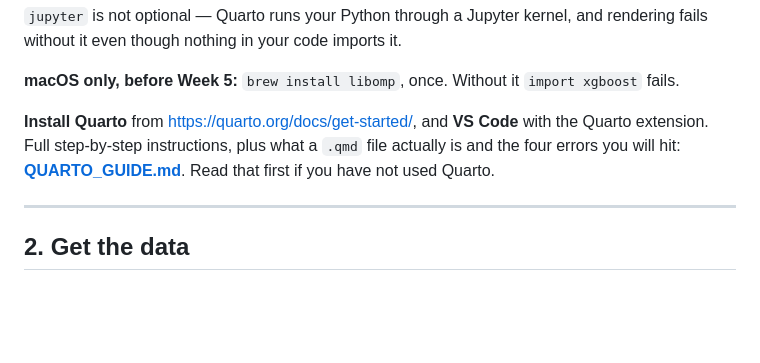
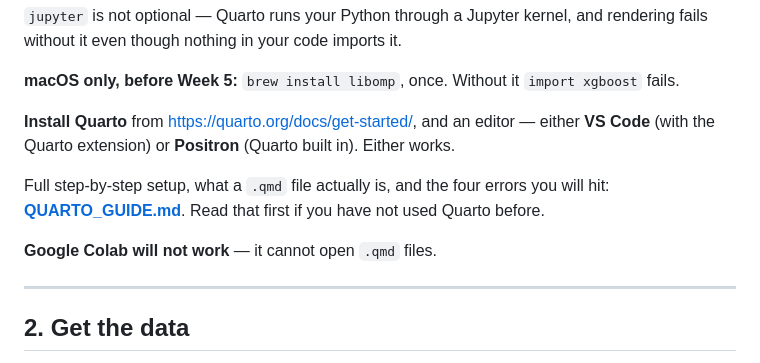
Before and after one commit to DataHurdler/forecasting-env, a Markdown page: STUDENT_QUICKSTART.md, the part around the change. Rendered like a GitHub page; blank space fills up the shorter version.

```diff
--- a/STUDENT_QUICKSTART.md
+++ b/STUDENT_QUICKSTART.md
@@ -20,9 +20,13 @@ without it even though nothing in your code imports it.
 
 **macOS only, before Week 5:** `brew install libomp`, once. Without it `import xgboost` fails.
 
-**Install Quarto** from <https://quarto.org/docs/get-started/>, and **VS Code** with the Quarto
-extension. Full step-by-step instructions, plus what a `.qmd` file actually is and the four errors
-you will hit: **[QUARTO_GUIDE.md](QUARTO_GUIDE.md)**. Read that first if you have not used Quarto.
+**Install Quarto** from <https://quarto.org/docs/get-started/>, and an editor — either **VS Code**
+(with the Quarto extension) or **Positron** (Quarto built in). Either works.
+
+Full step-by-step setup, what a `.qmd` file actually is, and the four errors you will hit:
+**[QUARTO_GUIDE.md](QUARTO_GUIDE.md)**. Read that first if you have not used Quarto before.
+
+**Google Colab will not work** — it cannot open `.qmd` files.
 
 ---
 
```
Also changed, not shown: QUARTO_GUIDE.md (+43 -17 lines).
